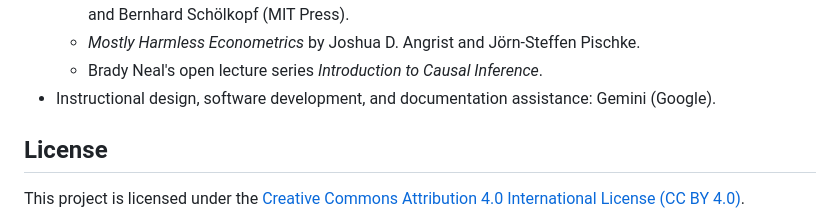
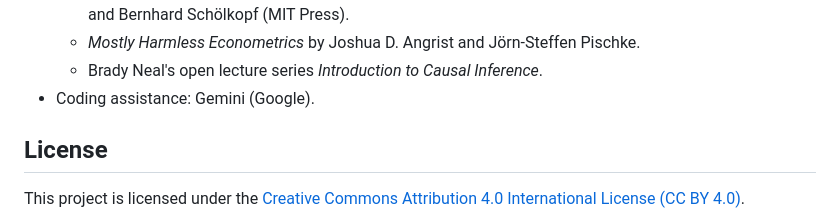
Before and after one commit to mshreyes/intro-to-causality, a Markdown page: README.md, the part around the change. Rendered like a GitHub page.

```diff
--- a/README.md
+++ b/README.md
@@ -51,7 +51,7 @@ Suggestions for additional landmark literature, clarified mathematical explanati
   - *Elements of Causal Inference: Foundations and Learning Algorithms* by Jonas Peters, Dominik Janzing, and Bernhard Schölkopf (MIT Press).
   - *Mostly Harmless Econometrics* by Joshua D. Angrist and Jörn-Steffen Pischke.
   - Brady Neal's open lecture series *Introduction to Causal Inference*.
-- Instructional design, software development, and documentation assistance: Gemini (Google).
+- Coding assistance: Gemini (Google).
 
 ## License
 
```
